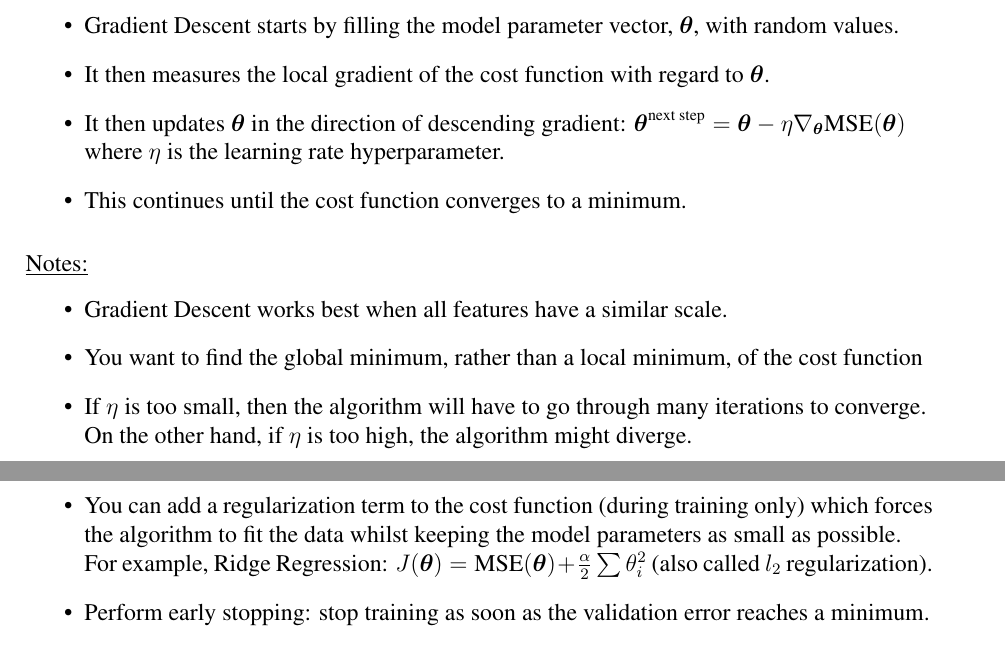
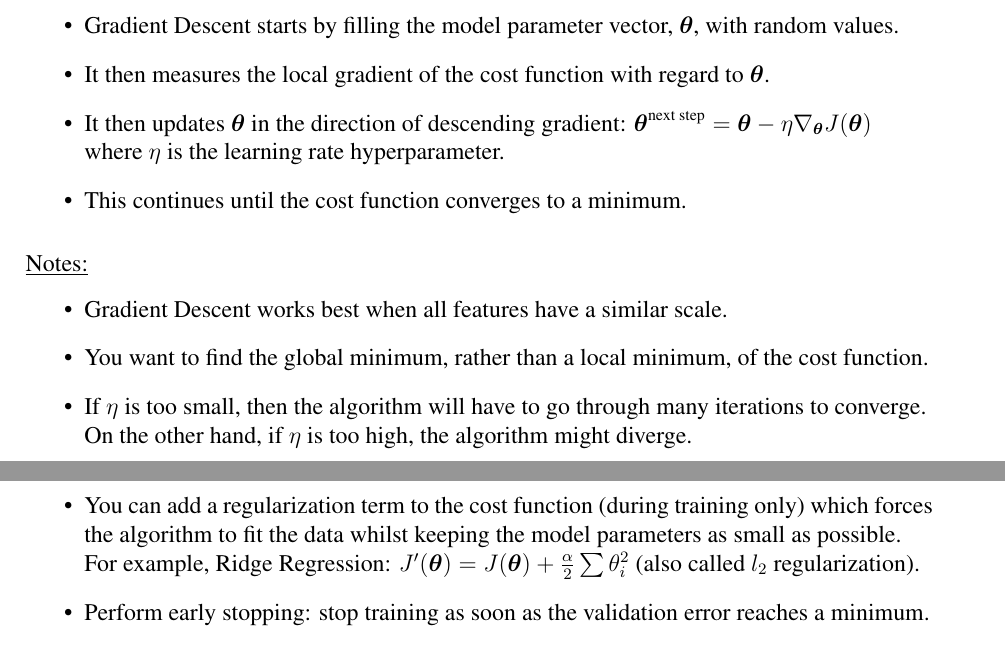
Before and after one commit to joseph-taylor/LjLabBook, a LaTeX document (tex/LjLabBook.tex, which reads tex/modules/geron_part1.tex): two parts of pages 41 and 42 of 56, joined at a grey line, cut so that both start at the same text. Compiled offline with pdfLaTeX.

Commit message:
touching up part one of geron

```diff
--- a/tex/modules/geron_part1.tex
+++ b/tex/modules/geron_part1.tex
@@ -853,7 +853,7 @@ Gradient Descent starts by filling the model parameter vector, $\boldsymbol{\the
 It then measures the local gradient of the cost function with regard to $\boldsymbol{\theta}$.
 \item
 It then updates $\boldsymbol{\theta}$ in the direction of descending gradient:
-$\boldsymbol{\theta}^{\textrm{next step}} = \boldsymbol{\theta} - \eta \nabla_{\boldsymbol{\theta}} \textrm{MSE} (\boldsymbol{\theta})$
+$\boldsymbol{\theta}^{\textrm{next step}} = \boldsymbol{\theta} - \eta \nabla_{\boldsymbol{\theta}} J (\boldsymbol{\theta})$
 \newline
 where $\eta$ is the learning rate hyperparameter.
 \item
@@ -866,7 +866,7 @@ This continues until the cost function converges to a minimum.
 \item
 Gradient Descent works best when all features have a similar scale.
 \item
-You want to find the global minimum, rather than a local minimum, of the cost function
+You want to find the global minimum, rather than a local minimum, of the cost function.
 \item
 If $\eta$ is too small, then the algorithm will have to go through many iterations to converge.\newline
 On the other hand, if $\eta$ is too high, the algorithm might diverge.
@@ -899,7 +899,7 @@ Selects a small random set of instances (for the gradient calculation) at every
 You can add a regularization term to the cost function (during training only)
 which forces the algorithm to fit the data whilst keeping the model parameters as small as possible.\newline
 For example, Ridge Regression:
-$J(\boldsymbol{\theta}) = \textrm{MSE}(\boldsymbol{\theta}) + \frac{\alpha}{2}\sum \theta_i^2$
+$J'(\boldsymbol{\theta}) = J (\boldsymbol{\theta}) + \frac{\alpha}{2}\sum \theta_i^2$
 (also called $l_2$ regularization).
 \item
 Perform early stopping: stop training as soon as the validation error reaches a minimum.
```
Also changed, not shown: tex/modules/geron_part1.tex (10 more changed lines).
